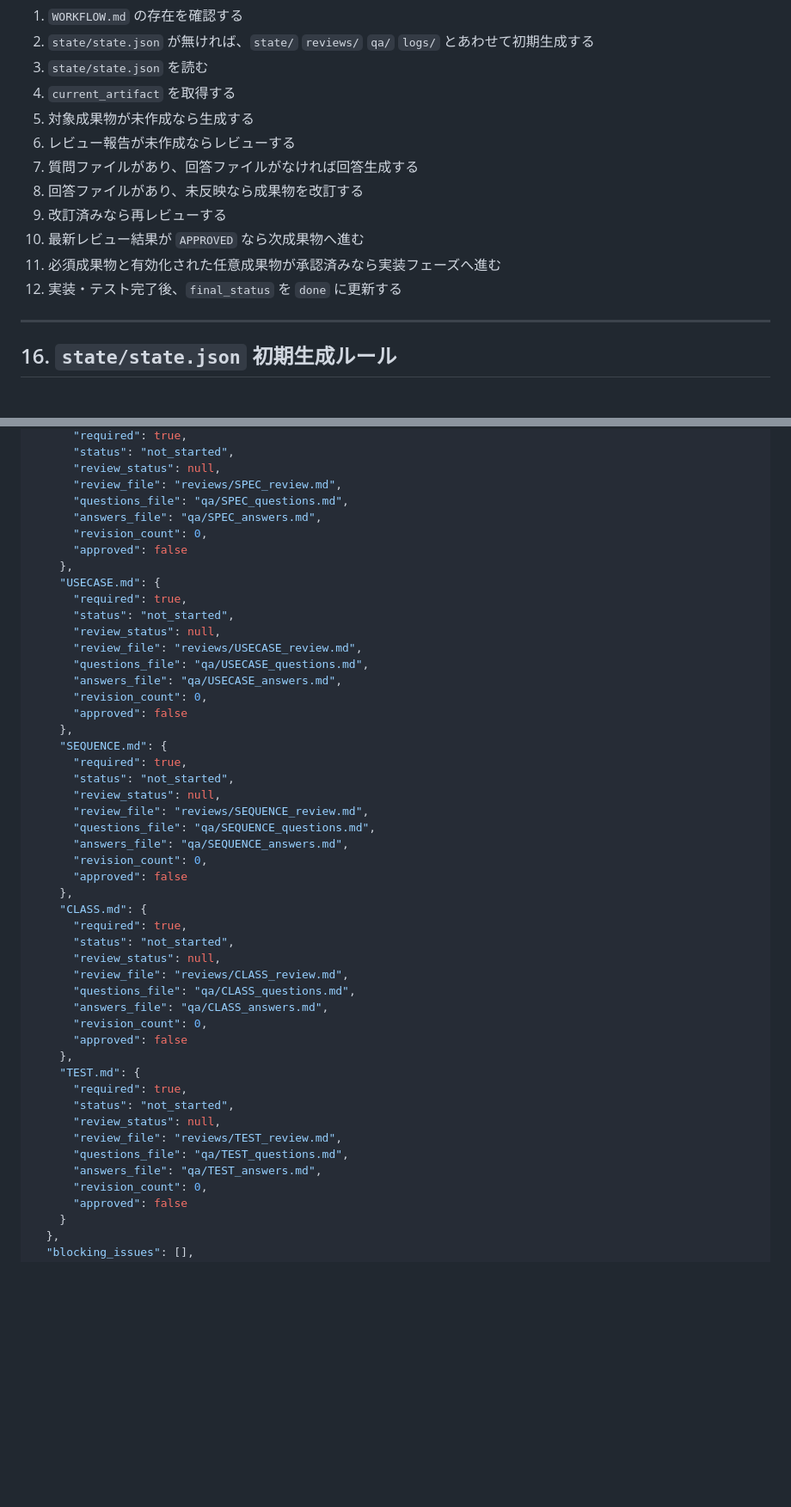
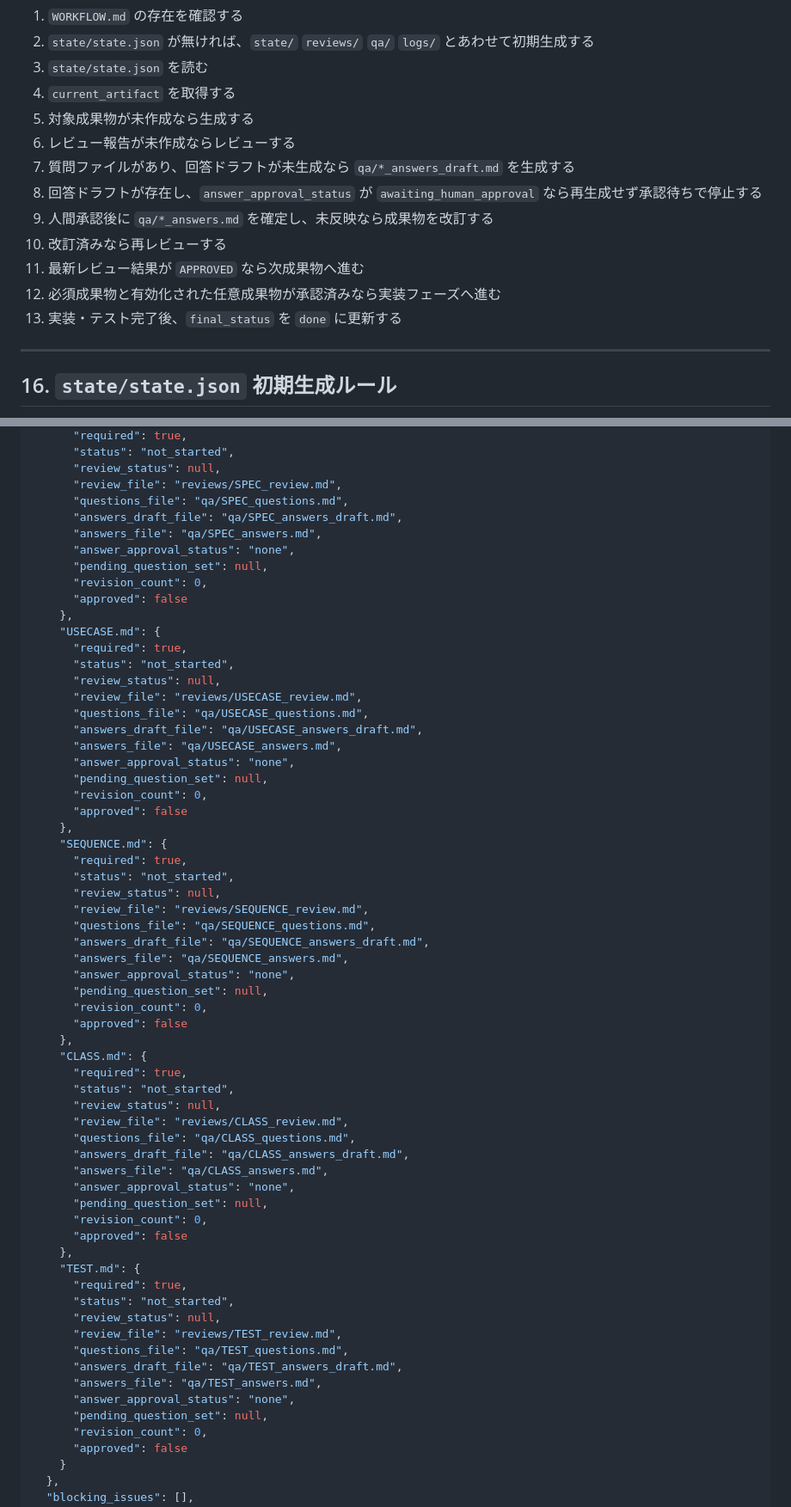
Before and after one commit to garyohosu/workflow, a Markdown page: WORKFLOW.md, 2 parts joined by grey strips. Shown at 86% size. Rendered like a GitHub page; blank space fills up the shorter version.

Commit message:
Clarify answer draft approval workflow

```diff
--- a/WORKFLOW.md
+++ b/WORKFLOW.md
@@ -552,12 +572,13 @@ project/
 4. `current_artifact` を取得する
 5. 対象成果物が未作成なら生成する
 6. レビュー報告が未作成ならレビューする
-7. 質問ファイルがあり、回答ファイルがなければ回答生成する
-8. 回答ファイルがあり、未反映なら成果物を改訂する
-9. 改訂済みなら再レビューする
-10. 最新レビュー結果が `APPROVED` なら次成果物へ進む
-11. 必須成果物と有効化された任意成果物が承認済みなら実装フェーズへ進む
-12. 実装・テスト完了後、`final_status` を `done` に更新する
+7. 質問ファイルがあり、回答ドラフトが未生成なら `qa/*_answers_draft.md` を生成する
+8. 回答ドラフトが存在し、`answer_approval_status` が `awaiting_human_approval` なら再生成せず承認待ちで停止する
+9. 人間承認後に `qa/*_answers.md` を確定し、未反映なら成果物を改訂する
+10. 改訂済みなら再レビューする
+11. 最新レビュー結果が `APPROVED` なら次成果物へ進む
+12. 必須成果物と有効化された任意成果物が承認済みなら実装フェーズへ進む
+13. 実装・テスト完了後、`final_status` を `done` に更新する
 
 ---
 
@@ -653,7 +678,10 @@ project/
       "review_status": null,
       "review_file": "reviews/SPEC_review.md",
       "questions_file": "qa/SPEC_questions.md",
+      "answers_draft_file": "qa/SPEC_answers_draft.md",
       "answers_file": "qa/SPEC_answers.md",
+      "answer_approval_status": "none",
+      "pending_question_set": null,
       "revision_count": 0,
       "approved": false
     },
@@ -663,7 +691,10 @@ project/
       "review_status": null,
       "review_file": "reviews/USECASE_review.md",
       "questions_file": "qa/USECASE_questions.md",
+      "answers_draft_file": "qa/USECASE_answers_draft.md",
       "answers_file": "qa/USECASE_answers.md",
+      "answer_approval_status": "none",
+      "pending_question_set": null,
       "revision_count": 0,
       "approved": false
     },
@@ -673,7 +704,10 @@ project/
       "review_status": null,
       "review_file": "reviews/SEQUENCE_review.md",
       "questions_file": "qa/SEQUENCE_questions.md",
+      "answers_draft_file": "qa/SEQUENCE_answers_draft.md",
       "answers_file": "qa/SEQUENCE_answers.md",
+      "answer_approval_status": "none",
+      "pending_question_set": null,
       "revision_count": 0,
       "approved": false
     },
@@ -683,7 +717,10 @@ project/
       "review_status": null,
       "review_file": "reviews/CLASS_review.md",
       "questions_file": "qa/CLASS_questions.md",
+      "answers_draft_file": "qa/CLASS_answers_draft.md",
       "answers_file": "qa/CLASS_answers.md",
+      "answer_approval_status": "none",
+      "pending_question_set": null,
       "revision_count": 0,
       "approved": false
     },
@@ -693,7 +730,10 @@ project/
       "review_status": null,
       "review_file": "reviews/TEST_review.md",
       "questions_file": "qa/TEST_questions.md",
+      "answers_draft_file": "qa/TEST_answers_draft.md",
       "answers_file": "qa/TEST_answers.md",
+      "answer_approval_status": "none",
+      "pending_question_set": null,
       "revision_count": 0,
       "approved": false
     }
```
Also changed, not shown: other parts of WORKFLOW.md (+27 -3 lines), QandA.md (+62 -0 lines).
